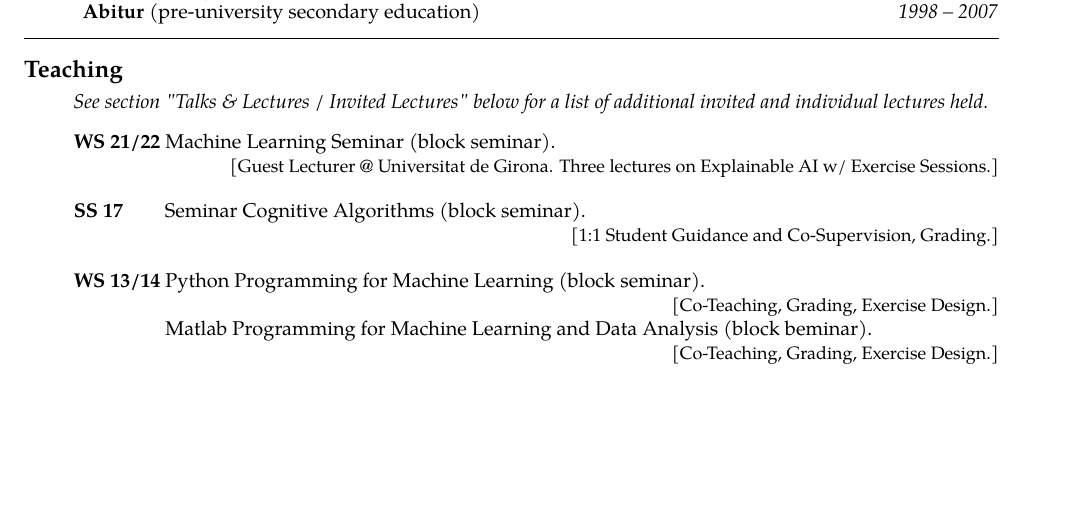
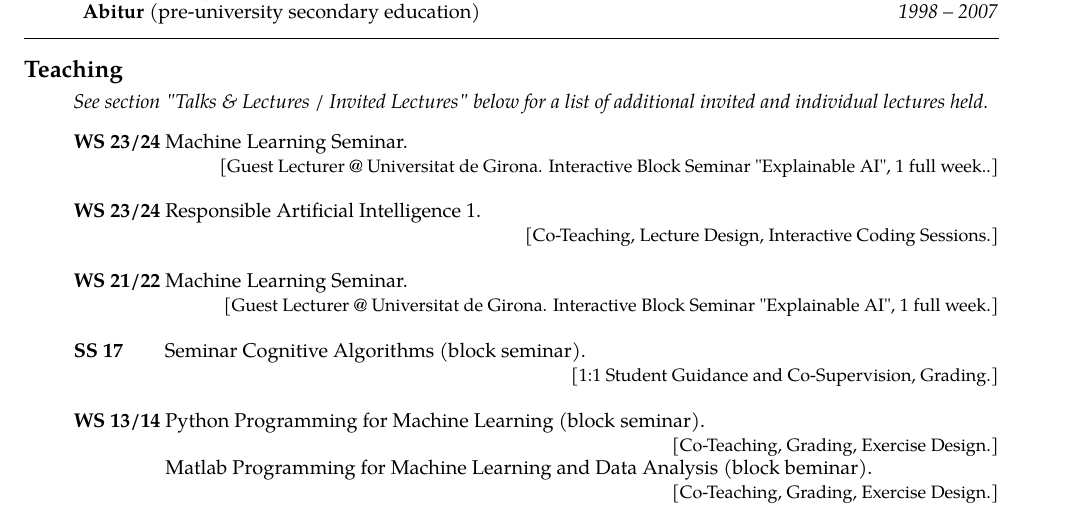
Before and after one commit to sebastian-lapuschkin-sideprojects/latex-cv, a LaTeX CV (cv.tex, which reads sections/teaching.tex): part of page 2 of 10, cut so that both start at the same text, the shorter picture padded with empty space. Compiled offline with pdfLaTeX.

Commit message:
updating teaching

```diff
--- a/sections/teaching.tex
+++ b/sections/teaching.tex
@@ -16,8 +16,15 @@
         \item [] \textit{See section "Talks \& Lectures / Invited Lectures" below for a list of additional invited and individual lectures held.}
 
         % grad level teaching
+        \item [] \course{WS 23/24}{Machine Learning Seminar}{Guest Lecturer @ Universitat de Girona. Interactive Block Seminar "Explainable AI", 1 full week.}
 
-        \item [] \course{WS 21/22}{Machine Learning Seminar (block seminar)}{Guest Lecturer @ Universitat de Girona. Three lectures on Explainable AI w/ Exercise Sessions}
+        \vstep
+
+        \item [] \course{WS 23/24}{Responsible Artificial Intelligence 1}{Co-Teaching, Lecture Design, Interactive Coding Sessions}
+
+        \vstep
+
+        \item [] \course{WS 21/22}{Machine Learning Seminar}{Guest Lecturer @ Universitat de Girona. Interactive Block Seminar "Explainable AI", 1 full week}
 
         \vstep
 
```
